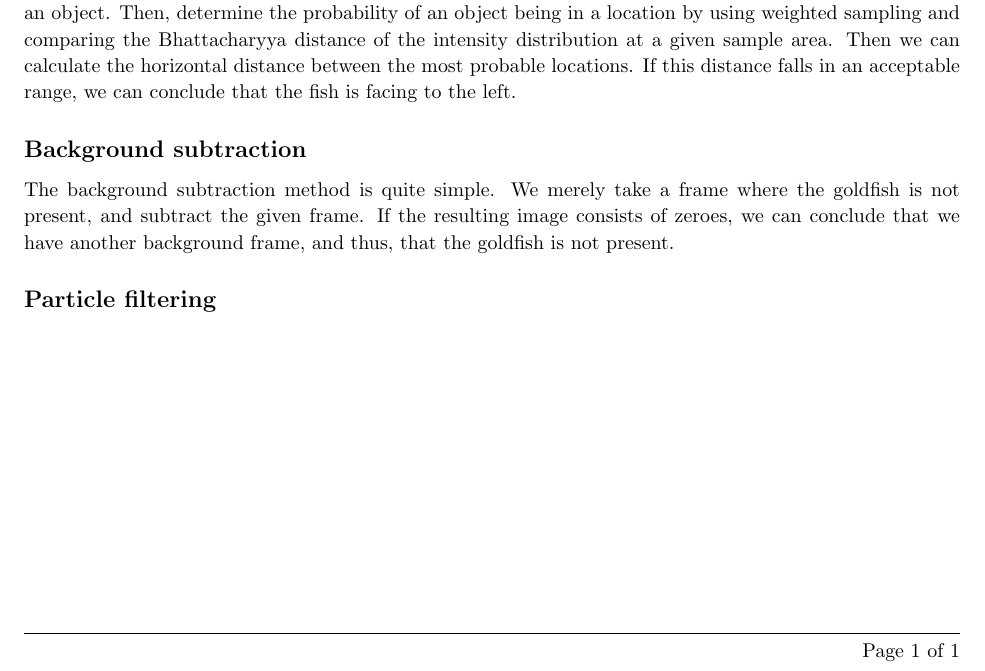
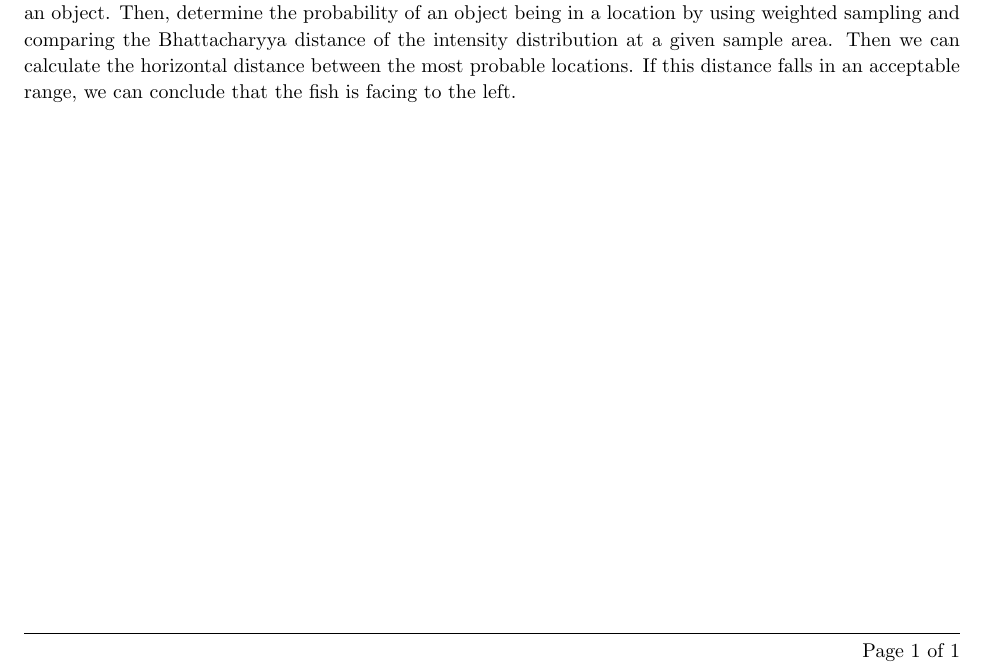
Before and after one commit to jasperry/CV_Final_Project, a LaTeX document (proposal.tex): part of the page, cut so that both start at the same text. Compiled offline with pdfLaTeX.

```diff
--- a/proposal.tex
+++ b/proposal.tex
@@ -145,14 +145,14 @@
 distance falls in an acceptable range, we can conclude that the fish is
 facing to the left.
 
-\subsection{Background subtraction}
+%\subsection{Background subtraction}
 
-The background subtraction method is quite simple. We merely take a
-frame where the goldfish is not present, and subtract the given frame.
-If the resulting image consists of zeroes, we can conclude that we have
-another background frame, and thus, that the goldfish is not present.
+%The background subtraction method is quite simple. We merely take a
+%frame where the goldfish is not present, and subtract the given frame.
+%If the resulting image consists of zeroes, we can conclude that we have
+%another background frame, and thus, that the goldfish is not present.
 
-\subsection{Particle filtering}
+%\subsection{Particle filtering}
 
 \end{spacing}
 \end{document}
```
